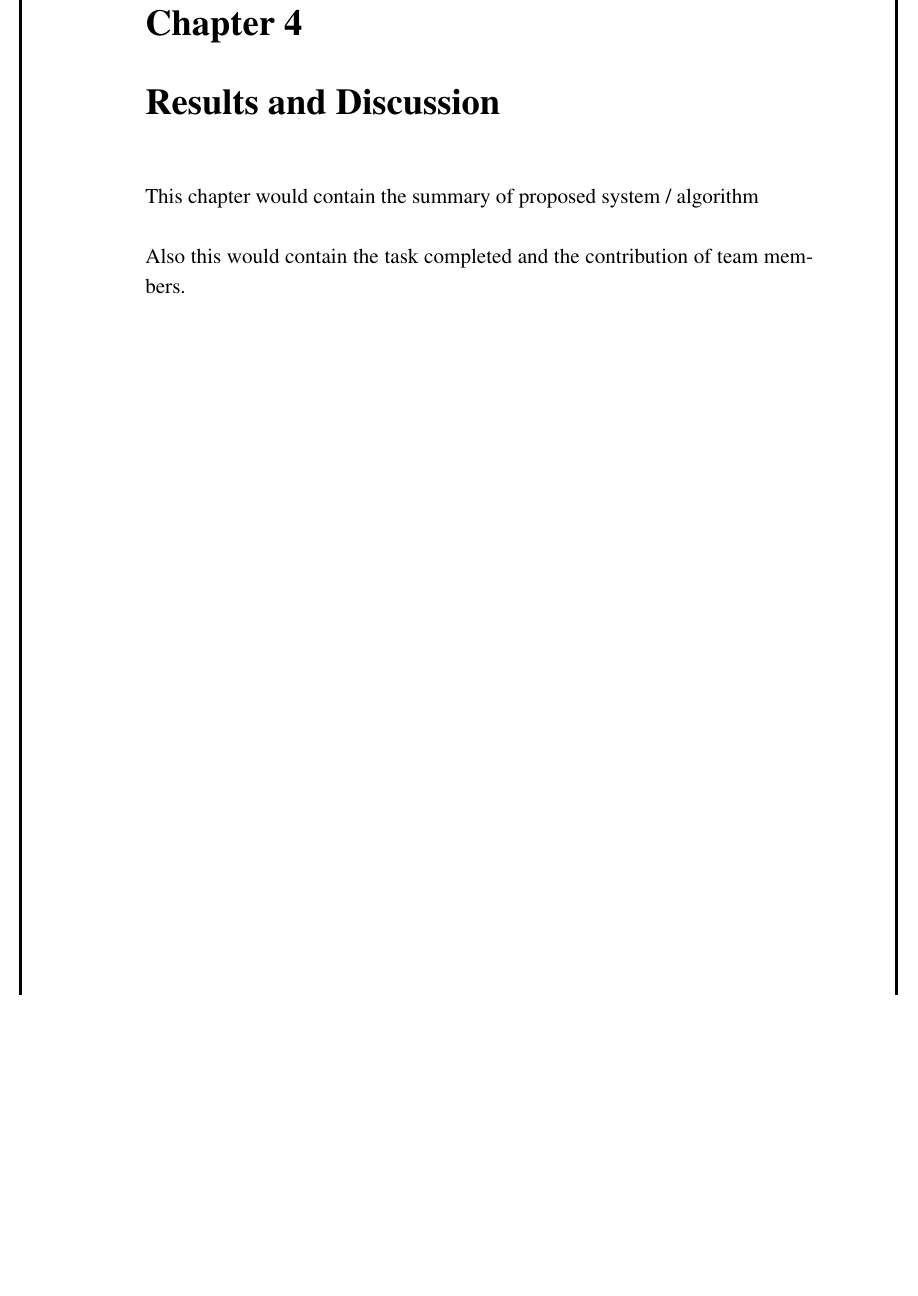
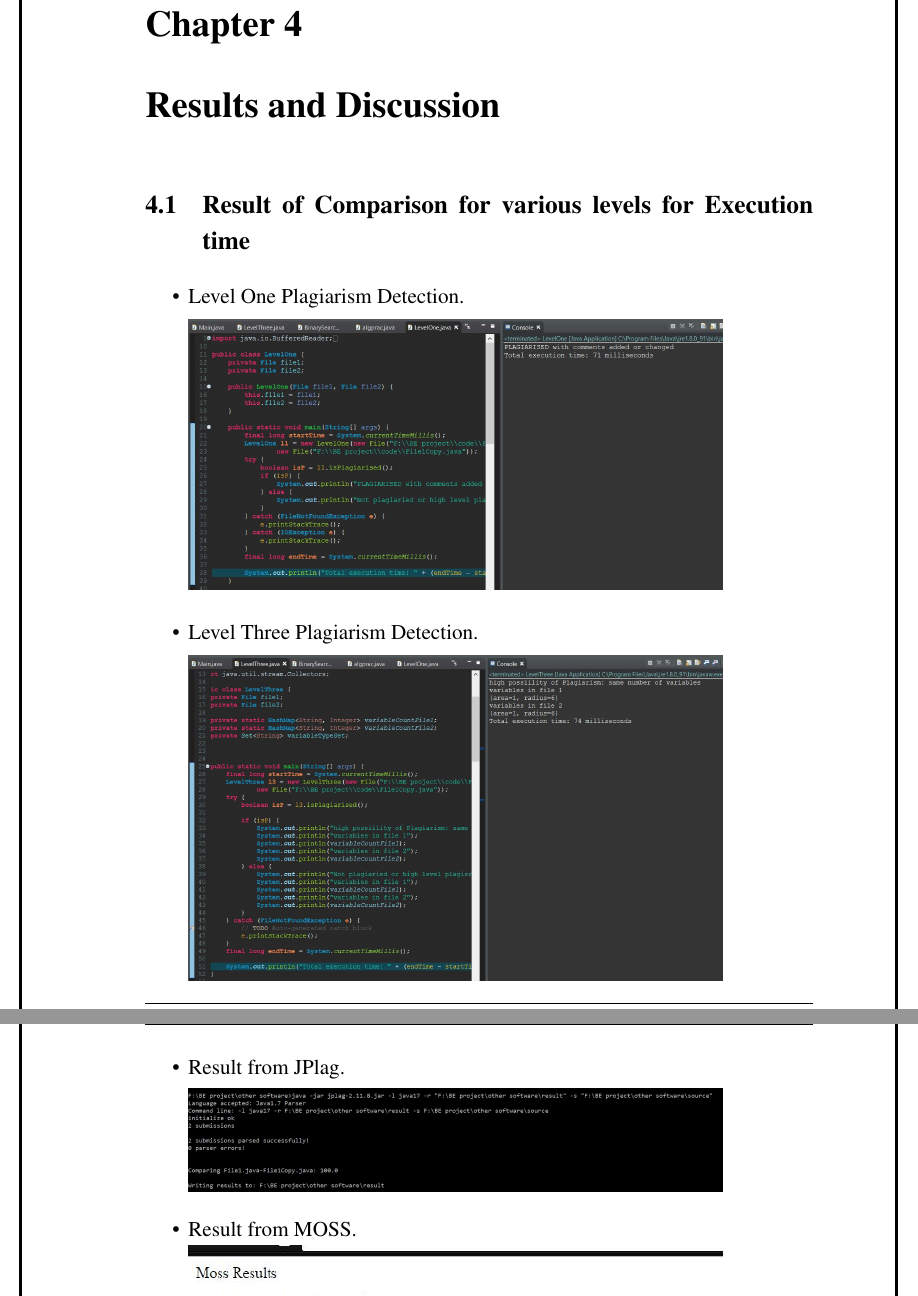
Before and after one commit to pprasadj/SoftPlag, a LaTeX thesis (Miscellaneous/BE_Project_Report/report.tex, which reads Miscellaneous/BE_Project_Report/project/chapter4.tex): part of page 16 of 20 before the commit and two parts of pages 16 and 17 of 21 after it, the two joined at a grey line, cut so that both start at the same text, the shorter picture padded with empty space. Compiled offline with pdfLaTeX.

Commit message:
added chapter 4 [Author: Deven]

```diff
--- a/Miscellaneous/BE_Project_Report/project/chapter4.tex
+++ b/Miscellaneous/BE_Project_Report/project/chapter4.tex
@@ -1,5 +1,24 @@
 \chapter{Results and Discussion }
 
-This chapter would contain the summary of proposed system / algorithm\\
+\section{Result of Comparison for various levels for Execution time}
+\begin{itemize}
+\item Level One Plagiarism Detection.
 
-\noindent  Also this would contain the task completed and the contribution of team members.
+  \includegraphics[width=.8\textwidth]{Level1}
+  \label{fig:Level1}
+
+\item Level Three Plagiarism Detection.
+
+  \includegraphics[width=.8\textwidth]{Level3}
+  \label{fig:Level3}
+
+\item Result from JPlag.
+
+
+
+  \includegraphics[width=.8\textwidth]{JPlag}
+  \label{fig:JPlag}
+
+
+
+\item Result from MOSS.
--- a/Miscellaneous/BE_Project_Report/report.tex
+++ b/Miscellaneous/BE_Project_Report/report.tex
@@ -30,6 +30,9 @@ bookmarks,  colorlinks=false]{hyperref} %for creating links in the pdf version a
 \usepackage{color}
 
 \usepackage{hhline}
+
+\usepackage{graphicx}
+\graphicspath{ {images/} }
 
 \definecolor{dkgreen}{rgb}{0,0.6,0}
 \definecolor{gray}{rgb}{0.5,0.5,0.5}
```
Also changed, not shown: Miscellaneous/BE_Project_Report/images/JPLag.JPG (added), Miscellaneous/BE_Project_Report/images/Level1.JPG (added), Miscellaneous/BE_Project_Report/images/Level3.JPG (added), Miscellaneous/BE_Project_Report/images/MOSS.JPG (added), Miscellaneous/BE_Project_Report/report.pdf, Miscellaneous/BE_Project_Report/project/chapter4.tex (8 more changed lines), Miscellaneous/BE_Project_Report/report.tex (3 more changed lines), 7 other files.
